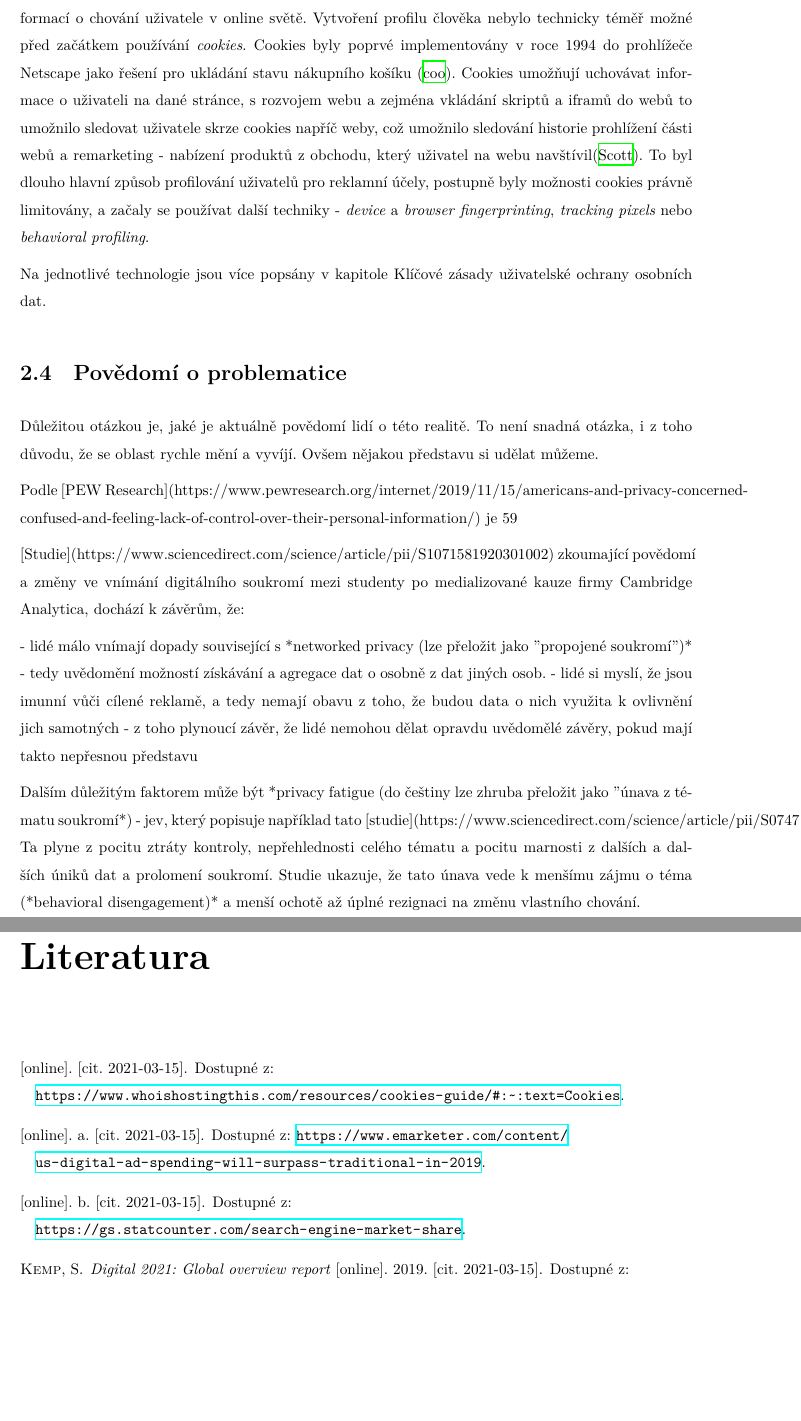
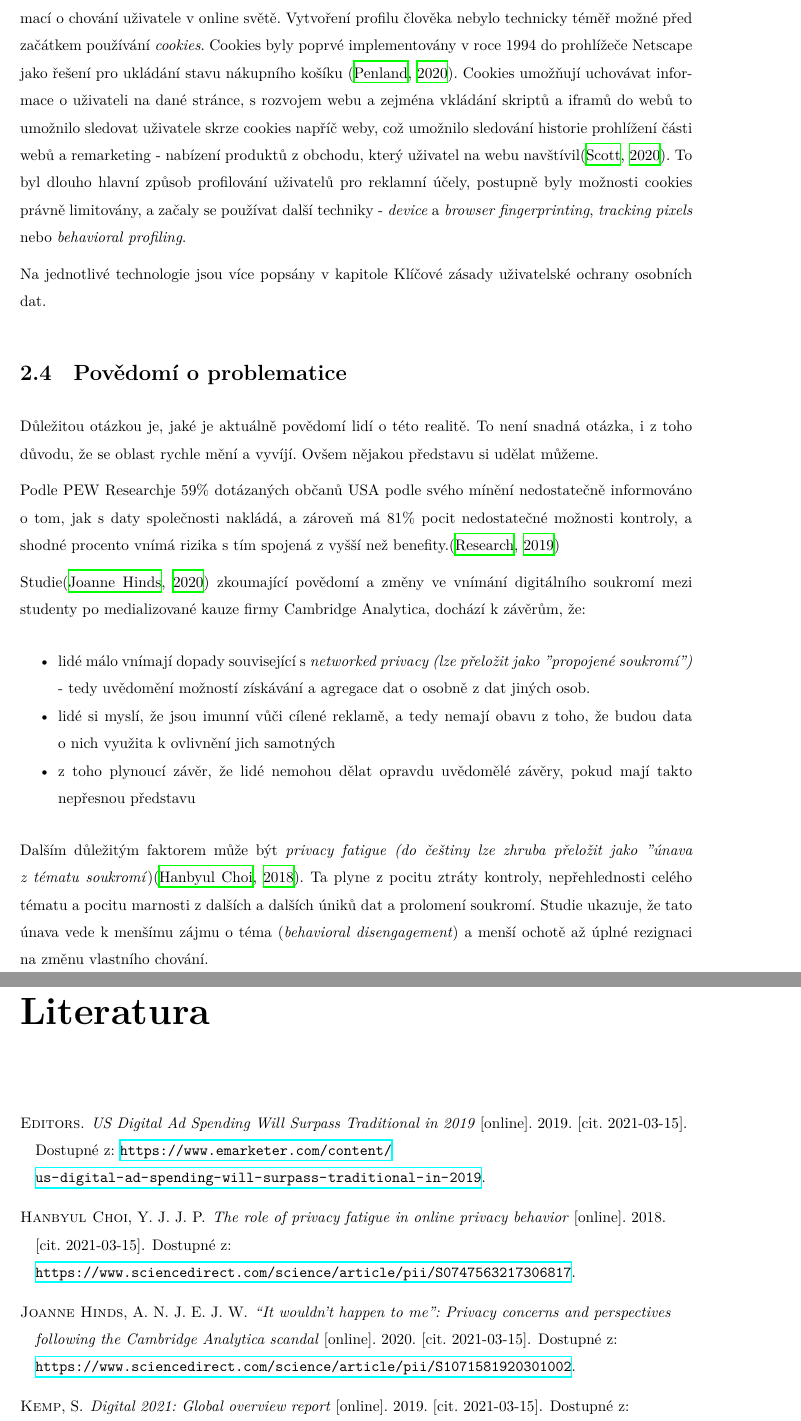
Before and after one commit to janpeterka/digitalfootprint, a LaTeX thesis (bakalarska_prace/prace.tex, which reads bakalarska_prace/bibliografie.bib, bakalarska_prace/chapters/2_problematika_ochrany.tex): two parts of pages 13 and 15 of 15 before the commit and two parts of pages 13 and 15 of 16 after it, joined at a grey line, cut so that both start at the same text, the shorter picture padded with empty space. Compiled offline with XeLaTeX.

Commit message:
Add more text

```diff
--- a/bakalarska_prace/bibliografie.bib
+++ b/bakalarska_prace/bibliografie.bib
@@ -88,3 +88,4 @@
 
 }
 @online{google-ads,
+	author = "eMarketer Editors ",
@@ -92,7 +92,7 @@
 	url = "https://www.emarketer.com/content/us-digital-ad-spending-will-surpass-traditional-in-2019",
 	cited = "2021-03-15",
-	title = "",
-	year = ""
+	title = "US Digital Ad Spending Will Surpass Traditional in 2019",
+	year = "2019"
 
 }
 @online{cookies-history,
@@ -118,0 +133,13 @@
+	url = "https://www.sciencedirect.com/science/article/pii/S1071581920301002",
+	cited = "2021-03-15",
+	title = "“It wouldn't happen to me”: Privacy concerns and perspectives following the Cambridge Analytica scandal",
+	year = "2020"
+
+}@online{privacy-fatigue,
+	author = "Hanbyul Choi, Jonghwa Park, Yoonhyuk Jung",
+	url = "https://www.sciencedirect.com/science/article/pii/S0747563217306817",
+	cited = "2021-03-15",
+	title = "The role of privacy fatigue in online privacy behavior",
+	year = "2018"
+
+}@online{name,
--- a/bakalarska_prace/chapters/2_problematika_ochrany.tex
+++ b/bakalarska_prace/chapters/2_problematika_ochrany.tex
@@ -24,16 +24,18 @@ Cookies byly poprvé implementovány v~roce 1994 do prohlížeče Netscape jako
 
 Na jednotlivé technologie jsou více popsány v~kapitole Klíčové zásady uživatelské ochrany osobních dat.
 
-\section{Povědomí o problematice}
+\section{Povědomí o~problematice}
 
-Důležitou otázkou je, jaké je aktuálně povědomí lidí o této realitě. To není snadná otázka, i z toho důvodu, že se oblast rychle mění a vyvíjí. Ovšem nějakou představu si udělat můžeme.
+Důležitou otázkou je, jaké je aktuálně povědomí lidí o~této realitě. To není snadná otázka, i z~toho důvodu, že se oblast rychle mění a vyvíjí. Ovšem nějakou představu si udělat můžeme.
 
-Podle [PEW Research](https://www.pewresearch.org/internet/2019/11/15/americans-and-privacy-concerned-confused-and-feeling-lack-of-control-over-their-personal-information/) je 59% dotázaných občanů USA podle svého mínění nedostatečně informováno o tom, jak s daty společnosti nakládá, a zároveň má 81% pocit nedostatečné možnosti kontroly, a shodné procento vnímá rizika s tím spojená z vyšší než benefity.
+Podle PEW Researchje 59\% dotázaných občanů USA podle svého mínění nedostatečně informováno o~tom, jak s~daty společnosti nakládá, a zároveň má 81\% pocit nedostatečné možnosti kontroly, a shodné procento vnímá rizika s~tím spojená z~vyšší než benefity.\citep{lack-of-control}
 
-[Studie](https://www.sciencedirect.com/science/article/pii/S1071581920301002) zkoumající povědomí a změny ve vnímání digitálního soukromí mezi studenty po medializované kauze firmy Cambridge Analytica, dochází k závěrům, že:
+Studie\citep{privacy-awareness} zkoumající povědomí a změny ve vnímání digitálního soukromí mezi studenty po medializované kauze firmy Cambridge Analytica, dochází k~závěrům, že:
 
-- lidé málo vnímají dopady související s *networked privacy (lze přeložit jako "propojené soukromí")* - tedy uvědomění možností získávání a agregace dat o osobně z dat jiných osob.
-- lidé si myslí, že jsou imunní vůči cílené reklamě, a tedy nemají obavu z toho, že budou data o nich využita k ovlivnění jich samotných
-- z toho plynoucí závěr, že lidé nemohou dělat opravdu uvědomělé závěry, pokud mají takto nepřesnou představu
+\begin{itemize}
+	\item lidé málo vnímají dopady související s~\textit{networked privacy (lze přeložit jako "propojené soukromí")} - tedy uvědomění možností získávání a agregace dat o~osobně z~dat jiných osob.
+	\item lidé si myslí, že jsou imunní vůči cílené reklamě, a tedy nemají obavu z~toho, že budou data o~nich využita k~ovlivnění jich samotných
+	\item z~toho plynoucí závěr, že lidé nemohou dělat opravdu uvědomělé závěry, pokud mají takto nepřesnou představu
+\end{itemize}
 
-Dalším důležitým faktorem může být *privacy fatigue (do češtiny lze zhruba přeložit jako "únava z tématu soukromí*) - jev, který popisuje například tato [studie](https://www.sciencedirect.com/science/article/pii/S0747563217306817?via=ihub). Ta plyne z pocitu ztráty kontroly, nepřehlednosti celého tématu a pocitu marnosti z dalších a dalších úniků dat a prolomení soukromí. Studie ukazuje, že tato únava vede k menšímu zájmu o téma (*behavioral disengagement)* a menší ochotě až úplné rezignaci na změnu vlastního chování.
+Dalším důležitým faktorem může být \textit{privacy fatigue (do češtiny lze zhruba přeložit jako "únava z~tématu soukromí})\citep{privacy-fatigue}. Ta plyne z~pocitu ztráty kontroly, nepřehlednosti celého tématu a pocitu marnosti z~dalších a dalších úniků dat a prolomení soukromí. Studie ukazuje, že tato únava vede k~menšímu zájmu o~téma (\textit{behavioral disengagement}) a menší ochotě až úplné rezignaci na změnu vlastního chování.
```
Also changed, not shown: bakalarska_prace/chapters/1_mapovani_ve_vzdelavani.tex (+1 -1 lines), bakalarska_prace/prace.bbl, bakalarska_prace/prace.pdf, bakalarska_prace/bibliografie.bib (48 more changed lines), 1 other file.
